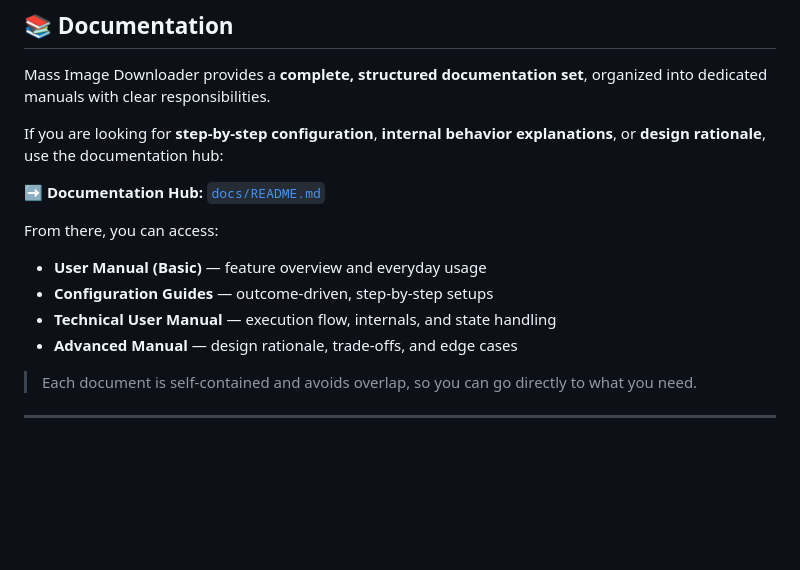
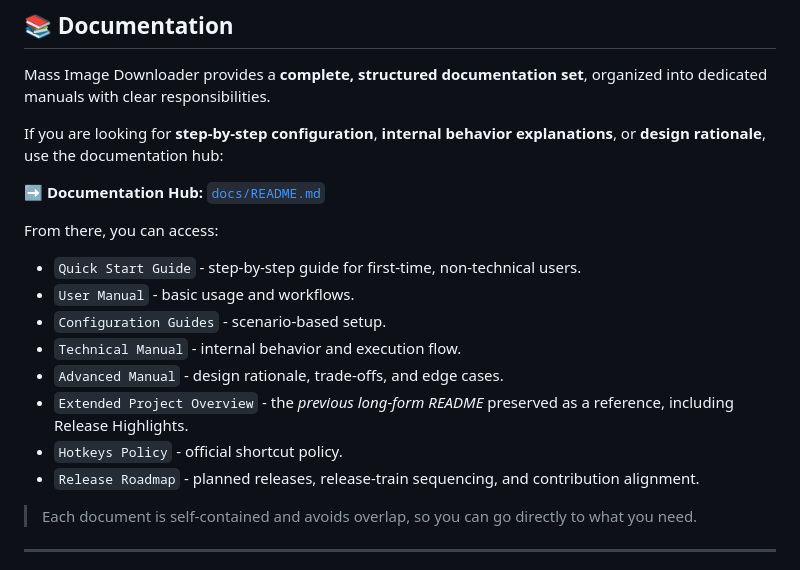
Before and after one commit to del-Pacifico/Mass-Image-Downloader, a Markdown page: docs/project-overview-extended.md, the part around one of its changes. Rendered like a GitHub page; blank space fills up the shorter version.

```diff
--- a/docs/project-overview-extended.md
+++ b/docs/project-overview-extended.md
@@ -176,10 +180,14 @@ If you are looking for **step-by-step configuration**, **internal behavior expla
 
 From there, you can access:
 
-- **User Manual (Basic)** — feature overview and everyday usage
-- **Configuration Guides** — outcome-driven, step-by-step setups
-- **Technical User Manual** — execution flow, internals, and state handling
-- **Advanced Manual** — design rationale, trade-offs, and edge cases
+- `Quick Start Guide` - step-by-step guide for first-time, non-technical users.
+- `User Manual` - basic usage and workflows.
+- `Configuration Guides` - scenario-based setup.
+- `Technical Manual` - internal behavior and execution flow.
+- `Advanced Manual` - design rationale, trade-offs, and edge cases.
+- `Extended Project Overview` - the *previous long-form README* preserved as a reference, including Release Highlights.
+- `Hotkeys Policy` - official shortcut policy.
+- `Release Roadmap` - planned releases, release-train sequencing, and contribution alignment.
 
 > Each document is self-contained and avoids overlap, so you can go directly to what you need.
 
```
Also changed, not shown: other parts of docs/project-overview-extended.md (+4 -0 lines).
